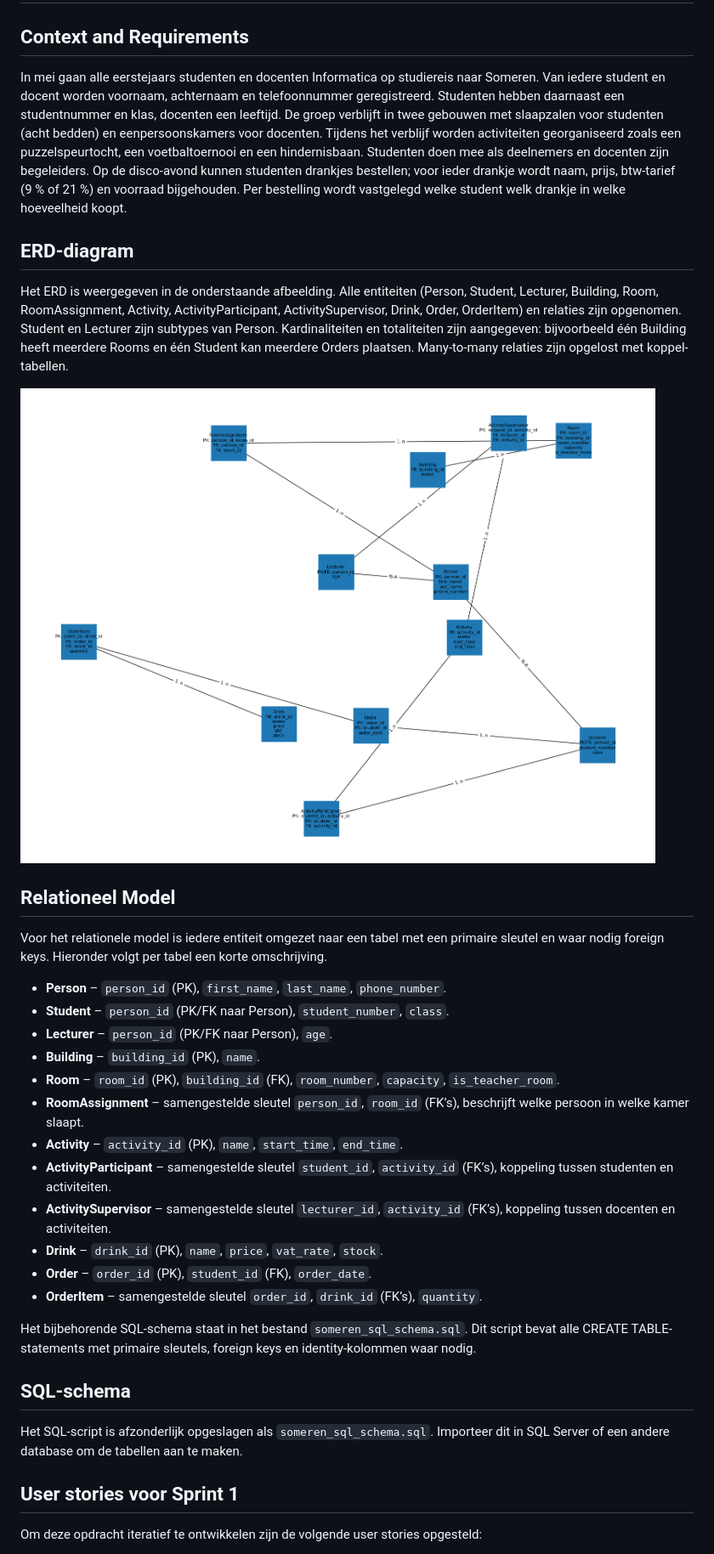
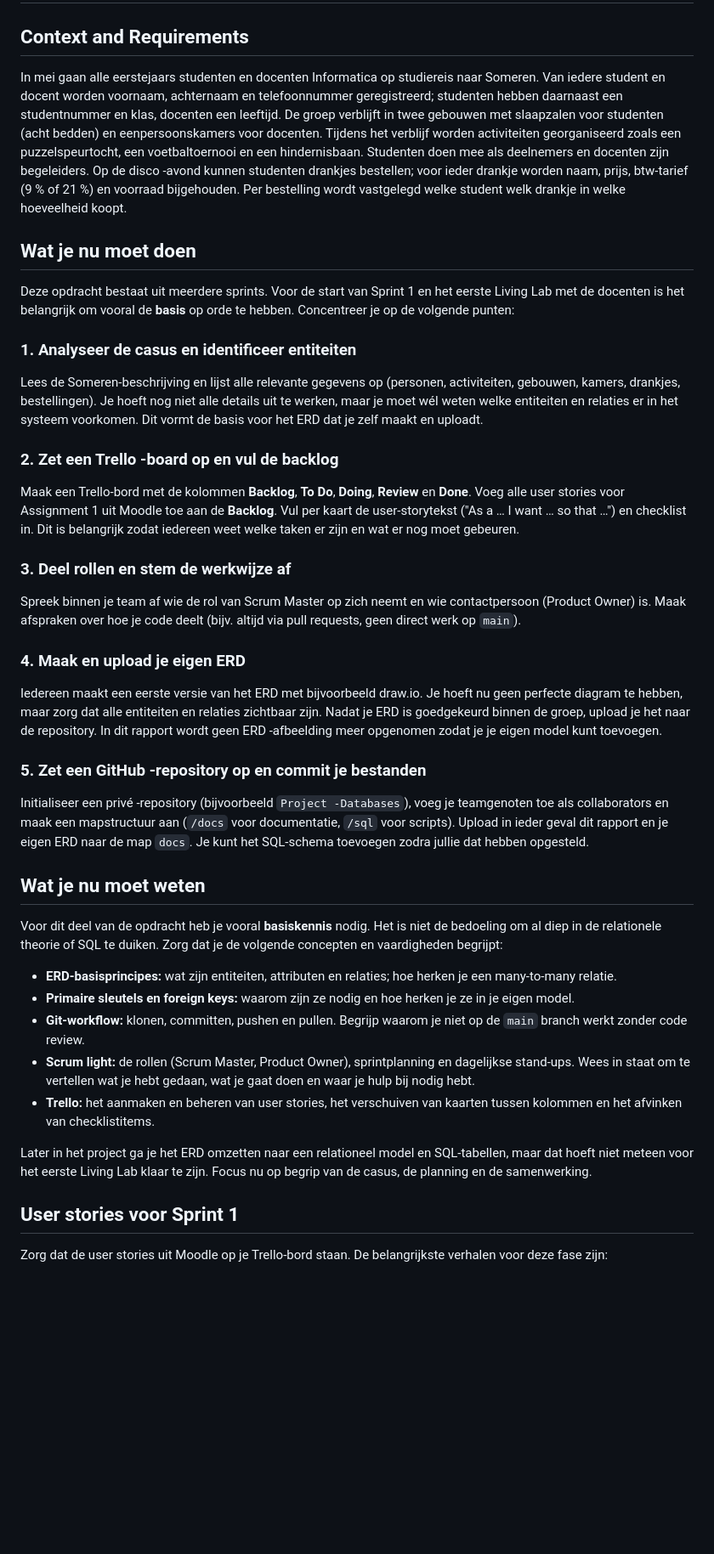
Before and after one commit to Marnixdejong/Project-Databases, a Markdown page: Assignment1_Report.md, the part around one of its changes. Shown at 85% size. GitHub-like rendering; blank space fills up the shorter version.

```diff
--- a/Assignment1_Report.md
+++ b/Assignment1_Report.md
@@ -2,38 +2,45 @@
 
 ## Context and Requirements
 
-In mei gaan alle eerstejaars studenten en docenten Informatica op studiereis naar Someren. Van iedere student en docent worden voornaam, achternaam en telefoonnummer geregistreerd. Studenten hebben daarnaast een studentnummer en klas, docenten een leeftijd. De groep verblijft in twee gebouwen met slaapzalen voor studenten (acht bedden) en eenpersoonskamers voor docenten. Tijdens het verblijf worden activiteiten georganiseerd zoals een puzzelspeurtocht, een voetbaltoernooi en een hindernisbaan. Studenten doen mee als deelnemers en docenten zijn begeleiders. Op de disco‐avond kunnen studenten drankjes bestellen; voor ieder drankje wordt naam, prijs, btw‐tarief (9 % of 21 %) en voorraad bijgehouden. Per bestelling wordt vastgelegd welke student welk drankje in welke hoeveelheid koopt.
+In mei gaan alle eerstejaars studenten en docenten Informatica op studiereis naar Someren. Van iedere student en docent worden voornaam, achternaam en telefoonnummer geregistreerd; studenten hebben daarnaast een studentnummer en klas, docenten een leeftijd. De groep verblijft in twee gebouwen met slaapzalen voor studenten (acht bedden) en eenpersoonskamers voor docenten. Tijdens het verblijf worden activiteiten georganiseerd zoals een puzzelspeurtocht, een voetbaltoernooi en een hindernisbaan. Studenten doen mee als deelnemers en docenten zijn begeleiders. Op de disco ‑avond kunnen studenten drankjes bestellen; voor ieder drankje worden naam, prijs, btw‑tarief (9 % of 21 %) en voorraad bijgehouden. Per bestelling wordt vastgelegd welke student welk drankje in welke hoeveelheid koopt.
 
-## ERD‐diagram
+## Wat je nu moet doen
 
-Het ERD is weergegeven in de onderstaande afbeelding. Alle entiteiten (Person, Student, Lecturer, Building, Room, RoomAssignment, Activity, ActivityParticipant, ActivitySupervisor, Drink, Order, OrderItem) en relaties zijn opgenomen. Student en Lecturer zijn subtypes van Person. Kardinaliteiten en totaliteiten zijn aangegeven: bijvoorbeeld één Building heeft meerdere Rooms en één Student kan meerdere Orders plaatsen. Many‐to‐many relaties zijn opgelost met koppel­tabel­len.
+Deze opdracht bestaat uit meerdere sprints. Voor de start van Sprint 1 en het eerste Living Lab met de docenten is het belangrijk om vooral de **basis** op orde te hebben. Concentreer je op de volgende punten:
 
-![Someren ERD](erd_someren.png)
+### 1. Analyseer de casus en identificeer entiteiten
 
-## Relationeel Model
+Lees de Someren‑beschrijving en lijst alle relevante gegevens op (personen, activiteiten, gebouwen, kamers, drankjes, bestellingen). Je hoeft nog niet alle details uit te werken, maar je moet wél weten welke entiteiten en relaties er in het systeem voorkomen. Dit vormt de basis voor het ERD dat je zelf maakt en uploadt.
 
-Voor het relationele model is iedere entiteit omgezet naar een tabel met een primaire sleutel en waar nodig foreign keys. Hieronder volgt per tabel een korte omschrijving.
+### 2. Zet een Trello ‑board op en vul de backlog
 
-- **Person** – `person_id` (PK), `first_name`, `last_name`, `phone_number`.
-- **Student** – `person_id` (PK/FK naar Person), `student_number`, `class`.
-- **Lecturer** – `person_id` (PK/FK naar Person), `age`.
-- **Building** – `building_id` (PK), `name`.
-- **Room** – `room_id` (PK), `building_id` (FK), `room_number`, `capacity`, `is_teacher_room`.
-- **RoomAssignment** – samengestelde sleutel `person_id`, `room_id` (FK’s), beschrijft welke persoon in welke kamer slaapt.
-- **Activity** – `activity_id` (PK), `name`, `start_time`, `end_time`.
-- **ActivityParticipant** – samengestelde sleutel `student_id`, `activity_id` (FK’s), koppeling tussen studenten en activiteiten.
-- **ActivitySupervisor** – samengestelde sleutel `lecturer_id`, `activity_id` (FK’s), koppeling tussen docenten en activiteiten.
-- **Drink** – `drink_id` (PK), `name`, `price`, `vat_rate`, `stock`.
-- **Order** – `order_id` (PK), `student_id` (FK), `order_date`.
-- **OrderItem** – samengestelde sleutel `order_id`, `drink_id` (FK’s), `quantity`.
+Maak een Trello‑bord met de kolommen **Backlog**, **To Do**, **Doing**, **Review** en **Done**. Voeg alle user stories voor Assignment 1 uit Moodle toe aan de **Backlog**. Vul per kaart de user‑storytekst ("As a … I want … so that …") en checklist in. Dit is belangrijk zodat iedereen weet welke taken er zijn en wat er nog moet gebeuren.
 
-Het bijbehorende SQL‐schema staat in het bestand `someren_sql_schema.sql`. Dit script bevat alle CREATE TABLE‐statements met primaire sleutels, foreign keys en identity‐kolommen waar nodig.
+### 3. Deel rollen en stem de werkwijze af
 
-## SQL‐schema
+Spreek binnen je team af wie de rol van Scrum Master op zich neemt en wie contactpersoon (Product Owner) is. Maak afspraken over hoe je code deelt (bijv. altijd via pull requests, geen direct werk op `main`).
 
-Het SQL‐script is afzonderlijk opgeslagen als `someren_sql_schema.sql`. Importeer dit in SQL Server of een andere database om de tabellen aan te maken.
+### 4. Maak en upload je eigen ERD
+
+Iedereen maakt een eerste versie van het ERD met bijvoorbeeld draw.io. Je hoeft nu geen perfecte diagram te hebben, maar zorg dat alle entiteiten en relaties zichtbaar zijn. Nadat je ERD is goedgekeurd binnen de groep, upload je het naar de repository. In dit rapport wordt geen ERD ‑afbeelding meer opgenomen zodat je je eigen model kunt toevoegen.
+
+### 5. Zet een GitHub ‑repository op en commit je bestanden
+
+Initialiseer een privé ‑repository (bijvoorbeeld `Project ‑Databases`), voeg je teamgenoten toe als collaborators en maak een mapstructuur aan (`/docs` voor documentatie, `/sql` voor scripts). Upload in ieder geval dit rapport en je eigen ERD naar de map `docs`. Je kunt het SQL‑schema toevoegen zodra jullie dat hebben opgesteld.
+
+## Wat je nu moet weten
+
+Voor dit deel van de opdracht heb je vooral **basiskennis** nodig. Het is niet de bedoeling om al diep in de relationele theorie of SQL te duiken. Zorg dat je de volgende concepten en vaardigheden begrijpt:
+
+* **ERD‑basisprincipes:** wat zijn entiteiten, attributen en relaties; hoe herken je een many‑to‑many relatie.
+* **Primaire sleutels en foreign keys:** waarom zijn ze nodig en hoe herken je ze in je eigen model.
+* **Git‑workflow:** klonen, committen, pushen en pullen. Begrijp waarom je niet op de `main` branch werkt zonder code review.
+* **Scrum light:** de rollen (Scrum Master, Product Owner), sprintplanning en dagelijkse stand‑ups. Wees in staat om te vertellen wat je hebt gedaan, wat je gaat doen en waar je hulp bij nodig hebt.
+* **Trello:** het aanmaken en beheren van user stories, het verschuiven van kaarten tussen kolommen en het afvinken van checklistitems.
+
+Later in het project ga je het ERD omzetten naar een relationeel model en SQL‑tabellen, maar dat hoeft niet meteen voor het eerste Living Lab klaar te zijn. Focus nu op begrip van de casus, de planning en de samenwerking.
 
 ## User stories voor Sprint 1
 
-Om deze opdracht iteratief te ontwikkelen zijn de volgende user stories opgesteld:
+Zorg dat de user stories uit Moodle op je Trello‑bord staan. De belangrijkste verhalen voor deze fase zijn:
 
```
Also changed, not shown: other parts of Assignment1_Report.md (+6 -32 lines).
